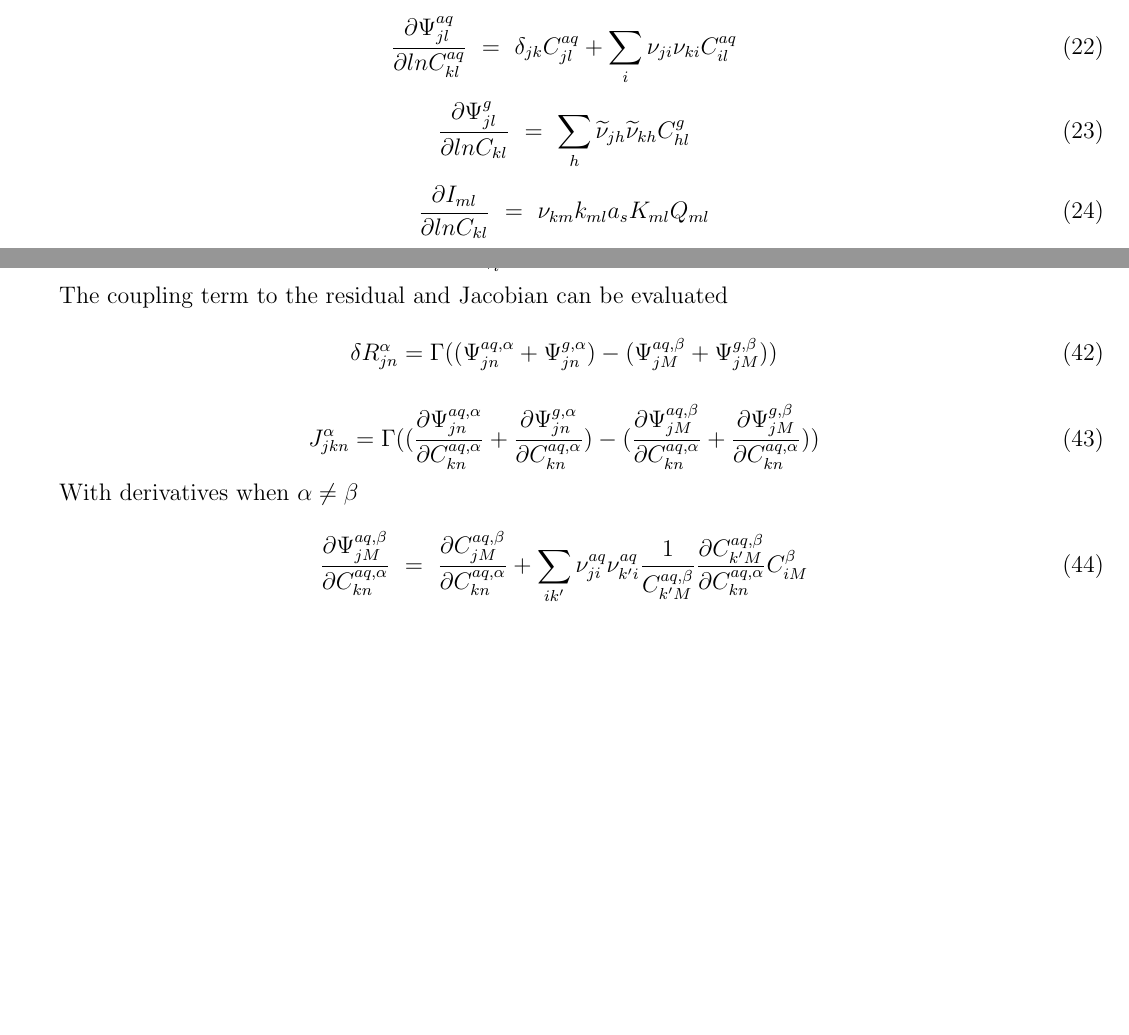
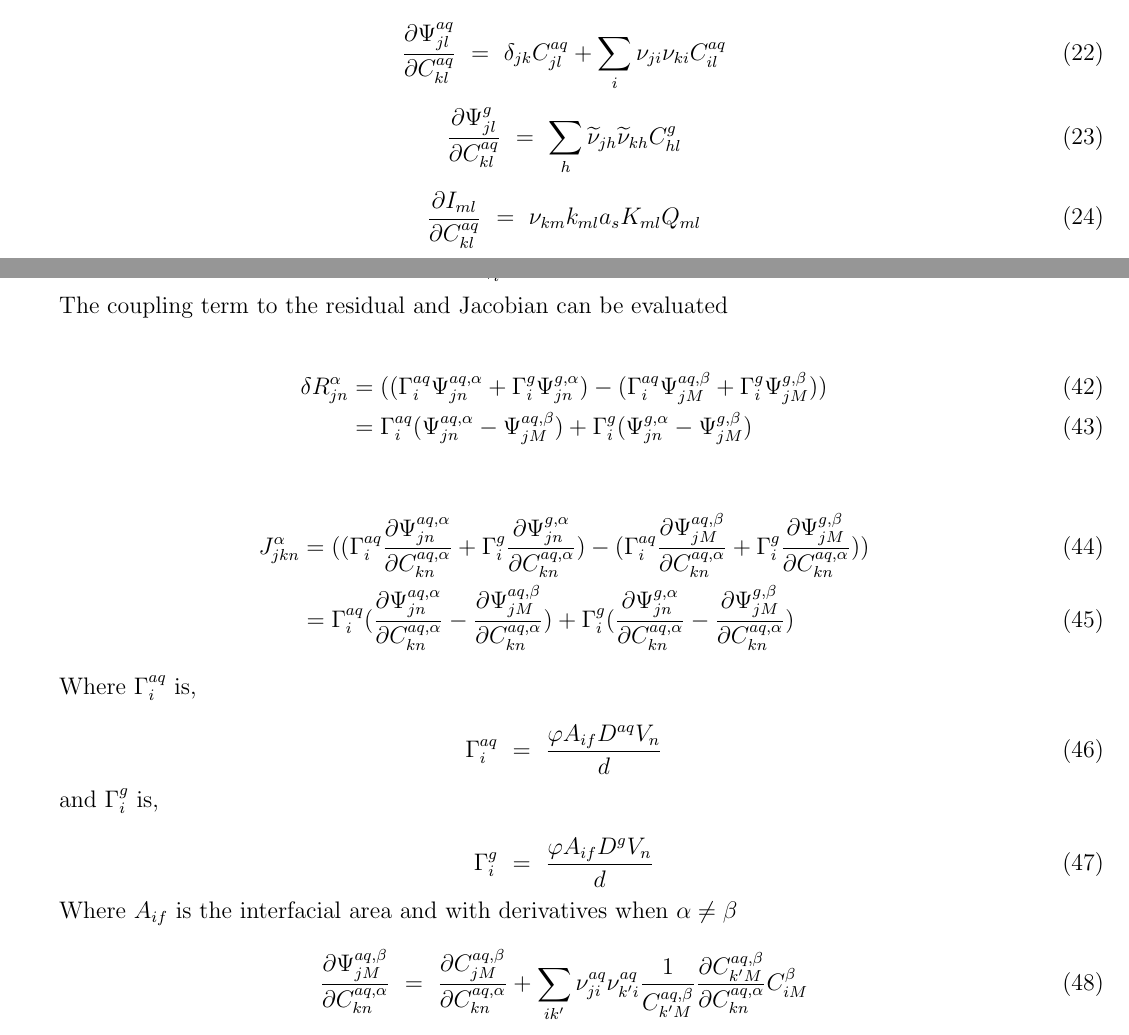
Before and after one commit to leorosie/multicontinuum-gas-transport, a LaTeX document (gas_secondary.tex): two parts of pages 2 and 4 of 4, joined at a grey line, cut so that both start at the same text, the shorter picture padded with empty space. Compiled offline with pdfLaTeX.

Commit message:
updated with peters comments

```diff
--- a/gas_secondary.tex
+++ b/gas_secondary.tex
@@ -108,3 +108,2 @@ with coefficients:
     + \Bigg[ \frac{\varphi V_l s_g}{\Delta t} + \varphi D^{g} \bigg( \frac{A_{l,l+1}}{d_{l+1} + d_l} +
   \frac{A_{l,l-1}}{d_l + d_{l-1}} \bigg)  + q_{l,l+1}A_{l,l+1} \Bigg]
-   \frac{\partial\Psi_{jl}^{g}}{\partial lnC_{kl}^{aq}} + \\ V_l \sum_m \nu_{jm} \frac {\partial I_{ml}}{\partial lnC_{kl}^{aq}}
@@ -117,15 +117,15 @@ with coefficients:
 with derivatives:
 
 \EQ
-\frac{\partial\Psi_{jl}^{aq}}{\partial lnC_{kl}^{aq}} \eq \delta_{jk}C_{jl}^{aq} + \sum_i \nu_{ji}\nu_{ki}C_{il}^{aq}
+\frac{\partial\Psi_{jl}^{aq}}{\partial C_{kl}^{aq}} \eq \delta_{jk}C_{jl}^{aq} + \sum_i \nu_{ji}\nu_{ki}C_{il}^{aq}
 \EN
 
 \EQ
-\frac{\partial\Psi_{jl}^g}{\partial lnC_{kl}} \eq \sum_h \widetilde{\nu}_{jh} \widetilde{\nu}_{kh} C_{hl}^g
+\frac{\partial\Psi_{jl}^g}{\partial C_{kl}^{aq}} \eq \sum_h \widetilde{\nu}_{jh} \widetilde{\nu}_{kh} C_{hl}^g
 \EN
 
 \EQ
-\frac{\partial I_{ml}}{\partial lnC_{kl}} \eq \nu_{km}k_{ml}a_sK_{ml}Q_{ml}
+\frac{\partial I_{ml}}{\partial C_{kl}^{aq}} \eq \nu_{km}k_{ml}a_sK_{ml}Q_{ml}
 \EN
 
 Following LU decomposition, the intermediation solution $w_l$ is obtained,
@@ -211,15 +211,29 @@ C_{hM}^{g,\beta,i} = \frac{\widetilde{K}_{i'}^{g}}{\gamma_{i'}^g RT} \Pi_j (\gam
 
 The coupling term to the residual and Jacobian can be evaluated
 
+\BA
+\delta R_{jn}^\alpha &= ((\Gamma_i^{aq}\Psi_{jn}^{aq,\alpha} + \Gamma_i^{g}\Psi_{jn}^{g,\alpha}) - (\Gamma_i^{aq}\Psi_{jM}^{aq,\beta}+\Gamma_i^{g}\Psi_{jM}^{g,\beta})) \\
+&= \Gamma_i^{aq}(\Psi_{jn}^{aq,\alpha} - \Psi_{jM}^{aq,\beta}) + \Gamma_i^{g}(\Psi_{jn}^{g,\alpha} - \Psi_{jM}^{g,\beta})
+\EA
+
+\BA
+J_{jkn}^{\alpha} &= ((\Gamma_i^{aq}\frac{\partial\Psi_{jn}^{aq,\alpha}}{\partial C_{kn}^{aq,\alpha}} + \Gamma_i^{g}\frac{\partial \Psi_{jn}^{g,\alpha}}{\partial C_{kn}^{aq,\alpha}}) - (\Gamma_i^{aq}\frac{\partial\Psi_{jM}^{aq,\beta}}{\partial C_{kn}^{aq,\alpha}}+ \Gamma_i^{g}\frac{\partial\Psi_{jM}^{g,\beta}}{\partial C_{kn}^{aq,\alpha}})) \\
+&= \Gamma_i^{aq} (\frac{\partial\Psi_{jn}^{aq,\alpha}}{\partial C_{kn}^{aq,\alpha}} - \frac{\partial\Psi_{jM}^{aq,\beta}}{\partial C_{kn}^{aq,\alpha}}) + \Gamma_i^{g}(\frac{\partial \Psi_{jn}^{g,\alpha}}{\partial C_{kn}^{aq,\alpha}} - \frac{\partial\Psi_{jM}^{g,\beta}}{\partial C_{kn}^{aq,\alpha}})
+\EA
+
+Where $\Gamma_i^{aq}$ is,
+
 \EQ
-\delta R_{jn}^\alpha = \Gamma ((\Psi_{jn}^{aq,\alpha} + \Psi_{jn}^{g,\alpha}) - (\Psi_{jM}^{aq,\beta}+\Psi_{jM}^{g,\beta}))
+\Gamma_i^{aq} \eq \frac{\varphi A_{if}D^{aq}V_n}{d}
 \EN
 
+and $\Gamma_i^{g}$ is,
+
 \EQ
-J_{jkn}^{\alpha} = \Gamma ((\frac{\partial\Psi_{jn}^{aq,\alpha}}{\partial C_{kn}^{aq,\alpha}} + \frac{\partial \Psi_{jn}^{g,\alpha}}{\partial C_{kn}^{aq,\alpha}}) - (\frac{\partial\Psi_{jM}^{aq,\beta}}{\partial C_{kn}^{aq,\alpha}}+ \frac{\partial\Psi_{jM}^{g,\beta}}{\partial C_{kn}^{aq,\alpha}}))
+\Gamma_i^{g} \eq \frac{\varphi A_{if}D^{g}V_n}{d}
 \EN
 
-With derivatives when $\alpha \neq \beta$
+Where $A_{if}$ is the interfacial area and with derivatives when $\alpha \neq \beta$
 
 
  \EQ
```
Also changed, not shown: gas_secondary.tex (11 more changed lines).
